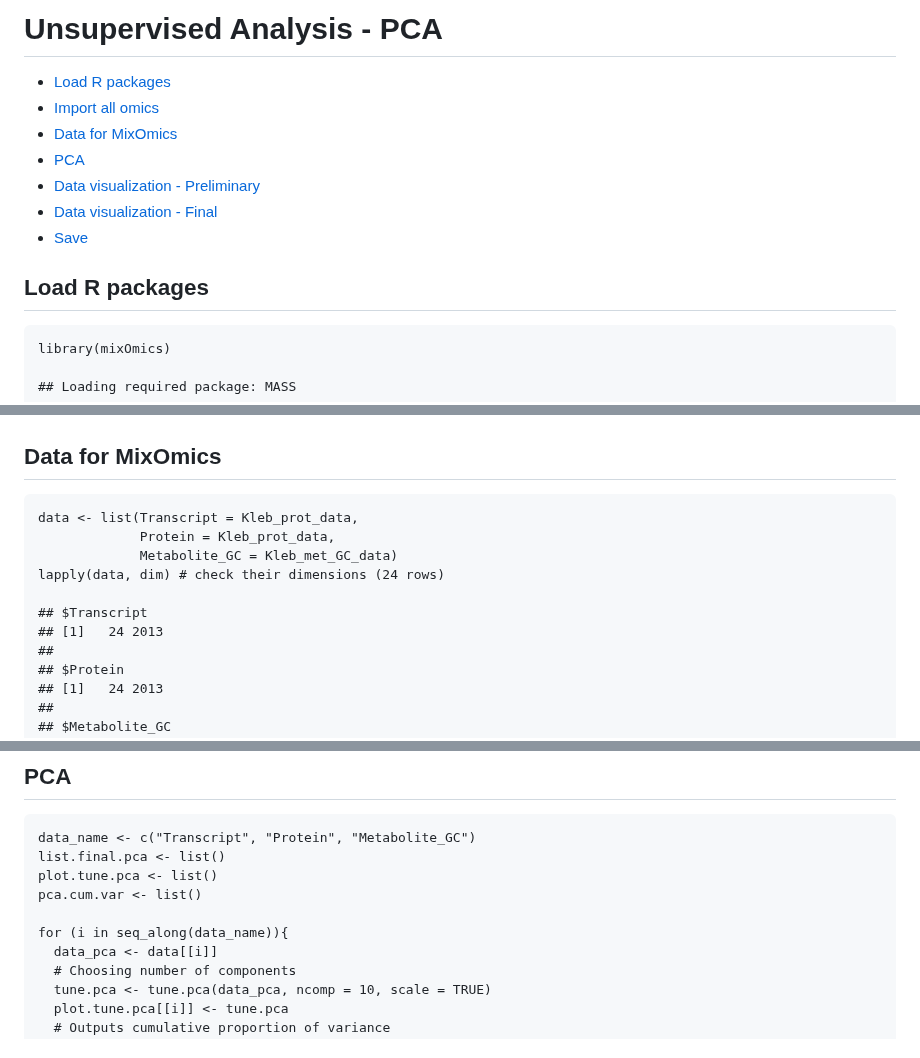
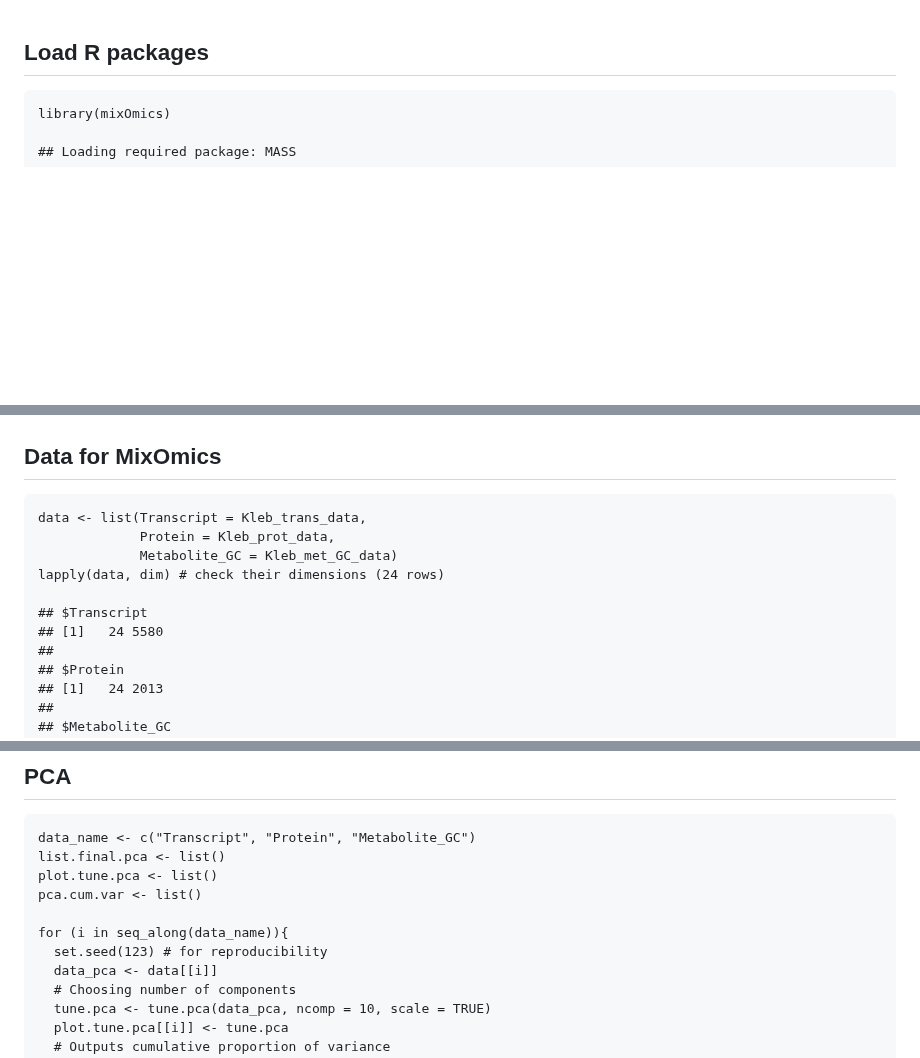
Before and after one commit to warasinee/Multiomics_Case_Study, a Markdown page: R_script/1_PCA_Kleb_060425.md, 3 parts joined by grey strips. GitHub-like rendering; blank space fills up the shorter version.

```diff
--- a/R_script/1_PCA_Kleb_060425.md
+++ b/R_script/1_PCA_Kleb_060425.md
@@ -1,14 +1,3 @@
-Unsupervised Analysis - PCA
-================
-
-- [Load R packages](#load-r-packages)
-- [Import all omics](#import-all-omics)
-- [Data for MixOmics](#data-for-mixomics)
-- [PCA](#pca)
-- [Data visualization - Preliminary](#data-visualization---preliminary)
-- [Data visualization - Final](#data-visualization---final)
-- [Save](#save)
-
 ## Load R packages
 
     library(mixOmics)
@@ -52,13 +41,13 @@ Unsupervised Analysis - PCA
 
 ## Data for MixOmics
 
-    data <- list(Transcript = Kleb_prot_data,
+    data <- list(Transcript = Kleb_trans_data,
                  Protein = Kleb_prot_data,
                  Metabolite_GC = Kleb_met_GC_data)
     lapply(data, dim) # check their dimensions (24 rows)
 
     ## $Transcript
-    ## [1]   24 2013
+    ## [1]   24 5580
     ##
     ## $Protein
     ## [1]   24 2013
@@ -80,6 +69,7 @@ Unsupervised Analysis - PCA
     pca.cum.var <- list()
 
     for (i in seq_along(data_name)){
+      set.seed(123) # for reproducibility
       data_pca <- data[[i]]
       # Choosing number of components
       tune.pca <- tune.pca(data_pca, ncomp = 10, scale = TRUE)
```
Also changed, not shown: other parts of R_script/1_PCA_Kleb_060425.md (+8 -5 lines).
